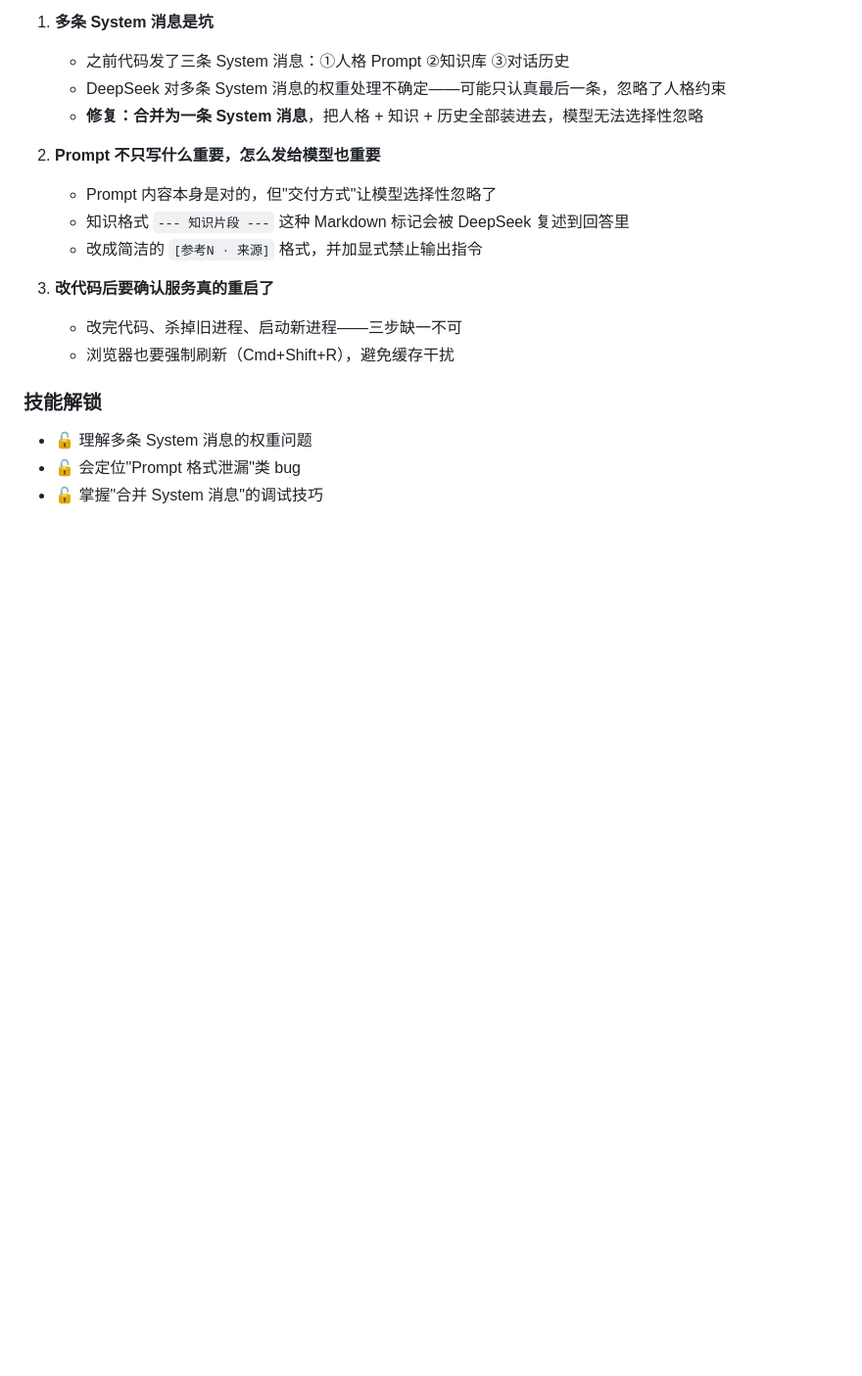
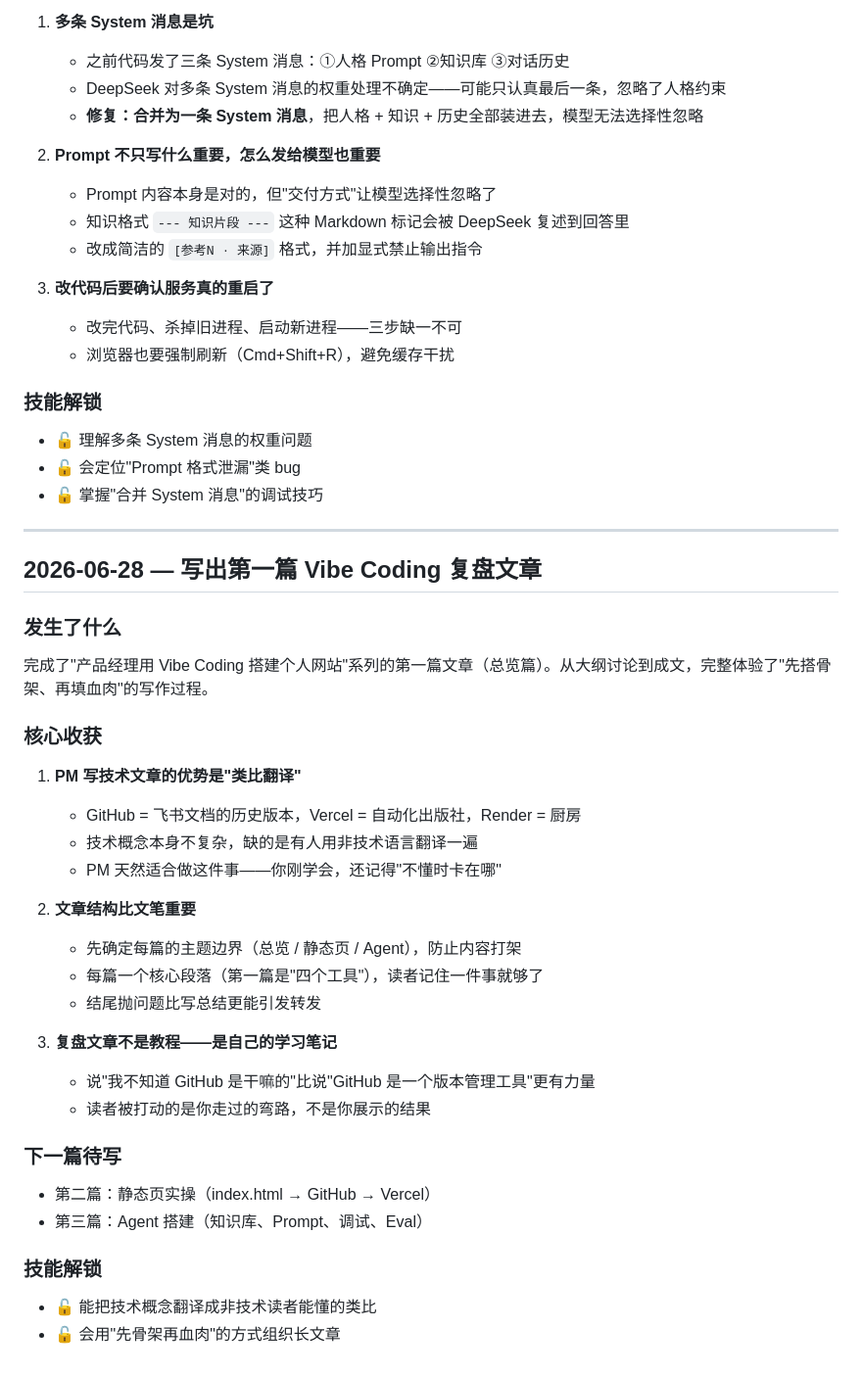
Before and after one commit to lmy120528-byte/personal-wallshouse, a Markdown page: 成长笔记.md, the part around one of its changes. Shown at 98% size. GitHub-like rendering; blank space fills up the shorter version.

Commit message:
完成第一篇 Vibe Coding 复盘文章 + 更新成长笔记
- 个人网站搭建系列（1）：总览篇，含架构、工具栈科普、Agent 原理
- 更新成长笔记：文章写作收获
- 更新部署文档

Co-Authored-By: Claude <noreply@anthropic.com>

```diff
--- a/成长笔记.md
+++ b/成长笔记.md
@@ -214,3 +214,33 @@ Agent 出现严重幻觉——把"去哪儿网"、另一个"张强"的经历编
 - 🔓 理解多条 System 消息的权重问题
 - 🔓 会定位"Prompt 格式泄漏"类 bug
 - 🔓 掌握"合并 System 消息"的调试技巧
+
+---
+
+## 2026-06-28 — 写出第一篇 Vibe Coding 复盘文章
+
+### 发生了什么
+完成了"产品经理用 Vibe Coding 搭建个人网站"系列的第一篇文章（总览篇）。从大纲讨论到成文，完整体验了"先搭骨架、再填血肉"的写作过程。
+
+### 核心收获
+1. **PM 写技术文章的优势是"类比翻译"**
+   - GitHub = 飞书文档的历史版本，Vercel = 自动化出版社，Render = 厨房
+   - 技术概念本身不复杂，缺的是有人用非技术语言翻译一遍
+   - PM 天然适合做这件事——你刚学会，还记得"不懂时卡在哪"
+
+2. **文章结构比文笔重要**
+   - 先确定每篇的主题边界（总览 / 静态页 / Agent），防止内容打架
+   - 每篇一个核心段落（第一篇是"四个工具"），读者记住一件事就够了
+   - 结尾抛问题比写总结更能引发转发
+
+3. **复盘文章不是教程——是自己的学习笔记**
+   - 说"我不知道 GitHub 是干嘛的"比说"GitHub 是一个版本管理工具"更有力量
+   - 读者被打动的是你走过的弯路，不是你展示的结果
+
+### 下一篇待写
+- 第二篇：静态页实操（index.html → GitHub → Vercel）
+- 第三篇：Agent 搭建（知识库、Prompt、调试、Eval）
+
+### 技能解锁
+- 🔓 能把技术概念翻译成非技术读者能懂的类比
+- 🔓 会用"先骨架再血肉"的方式组织长文章
```
Also changed, not shown: other parts of 成长笔记.md (+1 -1 lines), rag-backend/knowledge/文章-个人网站搭建复盘（一）.md (added, +169 -0 lines).
